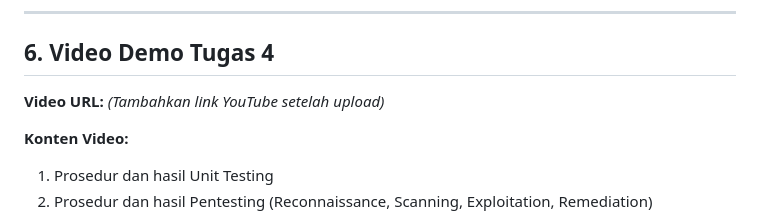
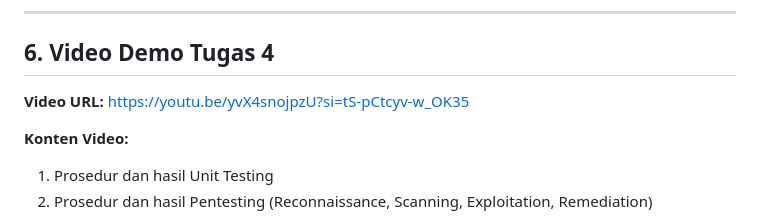
Before and after one commit to muhfauzannn/pkpl26-21-sariwangi, a Markdown page: README.md, the part around the change. GitHub-like rendering.

Commit message:
docs: add demo youtube link

```diff
--- a/README.md
+++ b/README.md
@@ -1056,7 +1056,7 @@ Seluruh percobaan eksploitasi berhasil diblokir oleh mekanisme keamanan yang tel
 
 ## 6. Video Demo Tugas 4
 
-**Video URL:** *(Tambahkan link YouTube setelah upload)*
+**Video URL:** https://youtu.be/yvX4snojpzU?si=tS-pCtcyv-w_OK35
 
 **Konten Video:**
 1. Prosedur dan hasil Unit Testing
```
